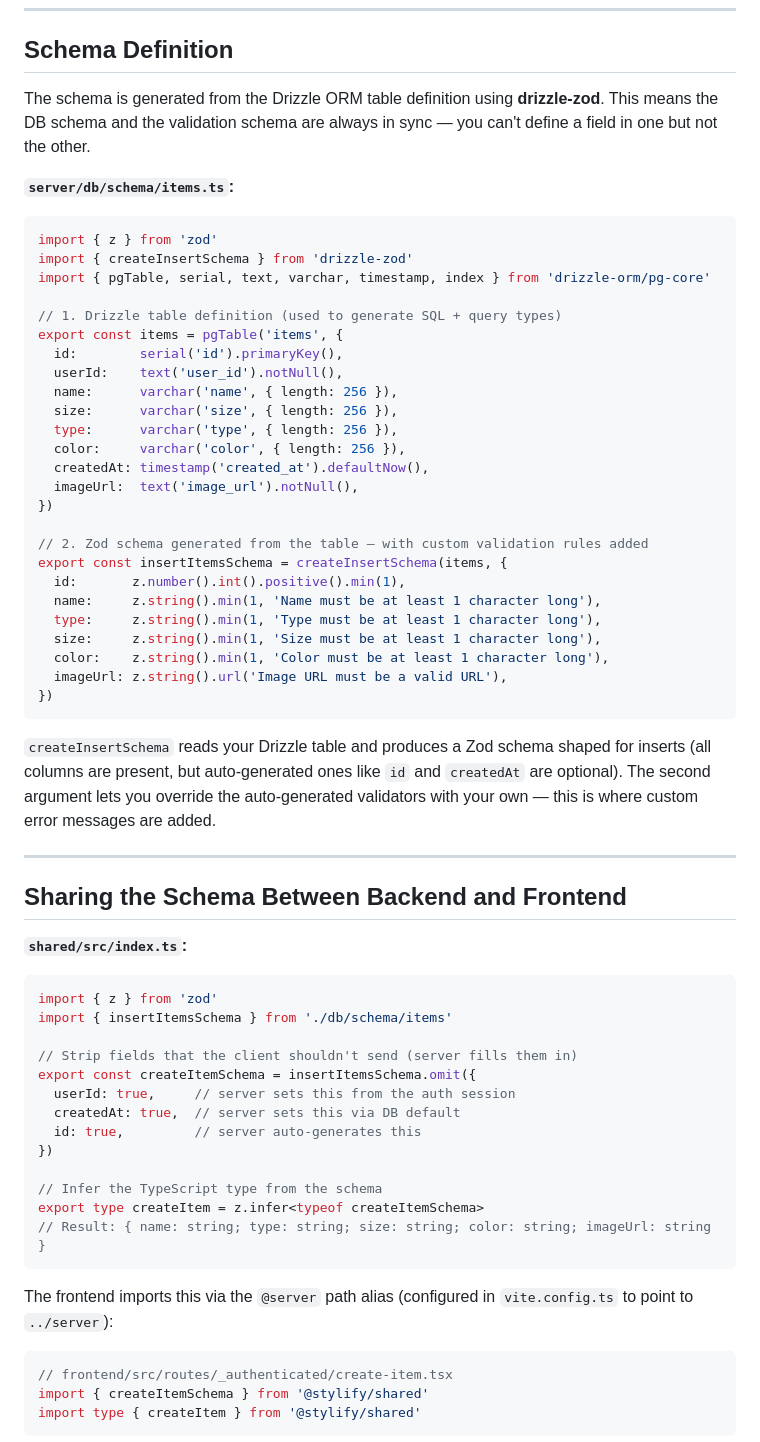
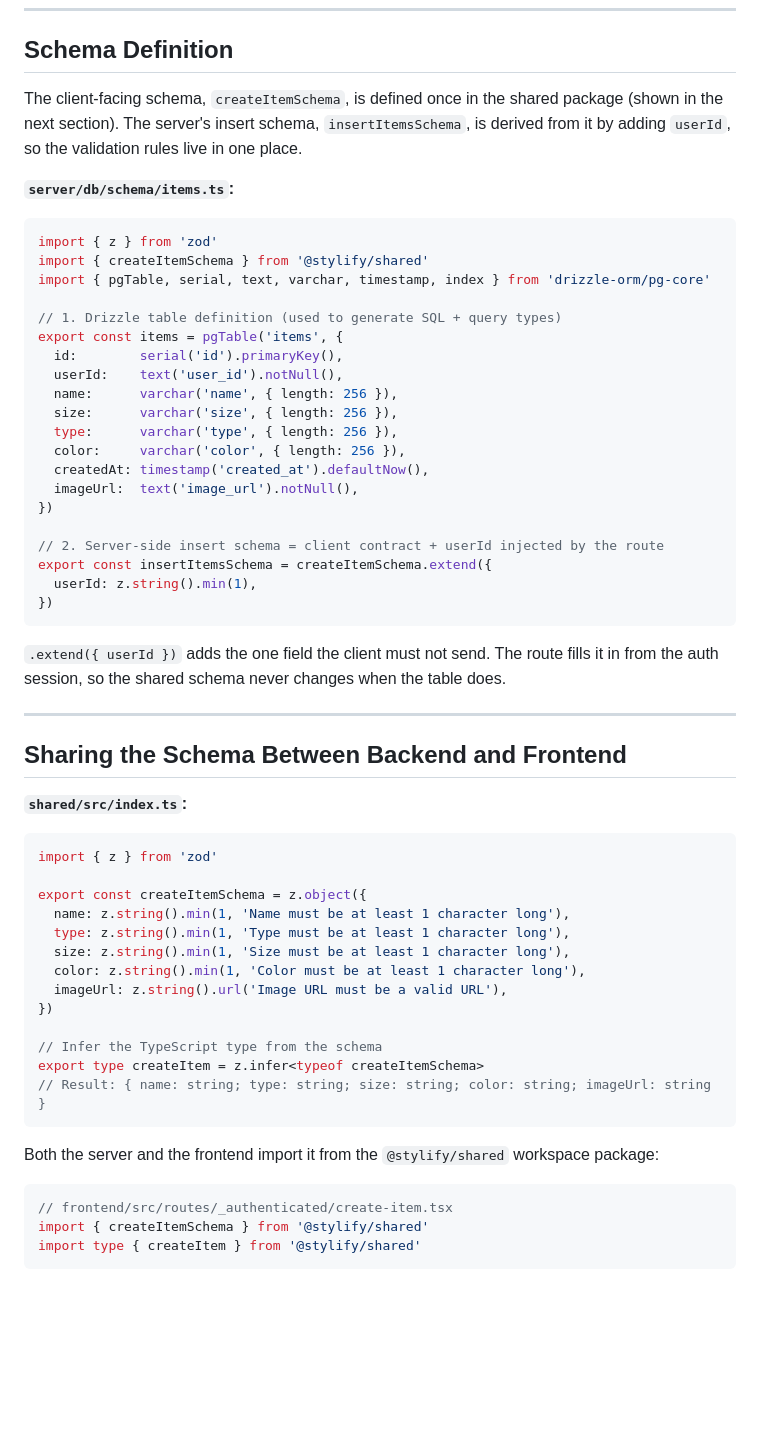
Before and after one commit to mlhv/Stylify, a Markdown page: docs/zod.md, the part around the change. GitHub-like rendering; blank space fills up the shorter version.

Commit message:
docs: correct the shared schema direction in zod and hono-rpc docs

````diff
--- a/docs/zod.md
+++ b/docs/zod.md
@@ -43,12 +43,12 @@ Zod also solves a **"two truths" problem**: without it, you'd define the TypeScr
 
 ## Schema Definition
 
-The schema is generated from the Drizzle ORM table definition using **drizzle-zod**. This means the DB schema and the validation schema are always in sync — you can't define a field in one but not the other.
+The client-facing schema, `createItemSchema`, is defined once in the shared package (shown in the next section). The server's insert schema, `insertItemsSchema`, is derived from it by adding `userId`, so the validation rules live in one place.
 
 **`server/db/schema/items.ts`:**
 ```ts
 import { z } from 'zod'
-import { createInsertSchema } from 'drizzle-zod'
+import { createItemSchema } from '@stylify/shared'
 import { pgTable, serial, text, varchar, timestamp, index } from 'drizzle-orm/pg-core'
 
 // 1. Drizzle table definition (used to generate SQL + query types)
@@ -63,18 +63,13 @@ export const items = pgTable('items', {
   imageUrl:  text('image_url').notNull(),
 })
 
-// 2. Zod schema generated from the table — with custom validation rules added
-export const insertItemsSchema = createInsertSchema(items, {
-  id:       z.number().int().positive().min(1),
-  name:     z.string().min(1, 'Name must be at least 1 character long'),
-  type:     z.string().min(1, 'Type must be at least 1 character long'),
-  size:     z.string().min(1, 'Size must be at least 1 character long'),
-  color:    z.string().min(1, 'Color must be at least 1 character long'),
-  imageUrl: z.string().url('Image URL must be a valid URL'),
+// 2. Server-side insert schema = client contract + userId injected by the route
+export const insertItemsSchema = createItemSchema.extend({
+  userId: z.string().min(1),
 })
 ```
 
-`createInsertSchema` reads your Drizzle table and produces a Zod schema shaped for inserts (all columns are present, but auto-generated ones like `id` and `createdAt` are optional). The second argument lets you override the auto-generated validators with your own — this is where custom error messages are added.
+`.extend({ userId })` adds the one field the client must not send. The route fills it in from the auth session, so the shared schema never changes when the table does.
 
 ---
 
@@ -83,13 +78,13 @@ export const insertItemsSchema = createInsertSchema(items, {
 **`shared/src/index.ts`:**
 ```ts
 import { z } from 'zod'
-import { insertItemsSchema } from './db/schema/items'
 
-// Strip fields that the client shouldn't send (server fills them in)
-export const createItemSchema = insertItemsSchema.omit({
-  userId: true,     // server sets this from the auth session
-  createdAt: true,  // server sets this via DB default
-  id: true,         // server auto-generates this
+export const createItemSchema = z.object({
+  name: z.string().min(1, 'Name must be at least 1 character long'),
+  type: z.string().min(1, 'Type must be at least 1 character long'),
+  size: z.string().min(1, 'Size must be at least 1 character long'),
+  color: z.string().min(1, 'Color must be at least 1 character long'),
+  imageUrl: z.string().url('Image URL must be a valid URL'),
 })
 
 // Infer the TypeScript type from the schema
@@ -97,7 +92,7 @@ export type createItem = z.infer<typeof createItemSchema>
 // Result: { name: string; type: string; size: string; color: string; imageUrl: string }
 ```
 
-The frontend imports this via the `@server` path alias (configured in `vite.config.ts` to point to `../server`):
+Both the server and the frontend import it from the `@stylify/shared` workspace package:
 
 ```ts
 // frontend/src/routes/_authenticated/create-item.tsx
````
Also changed, not shown: docs/hono-rpc.md (+3 -5 lines).
